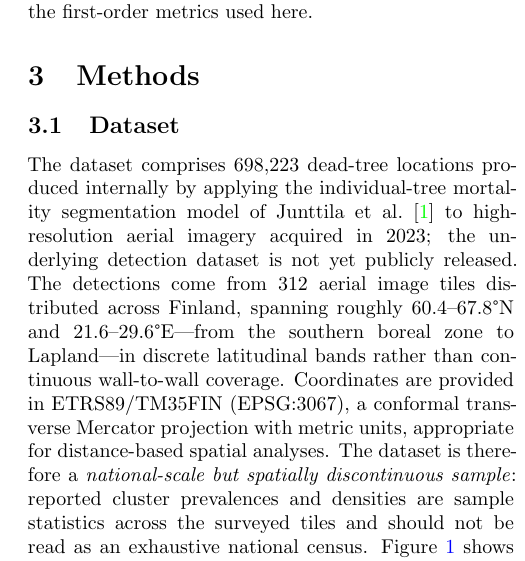
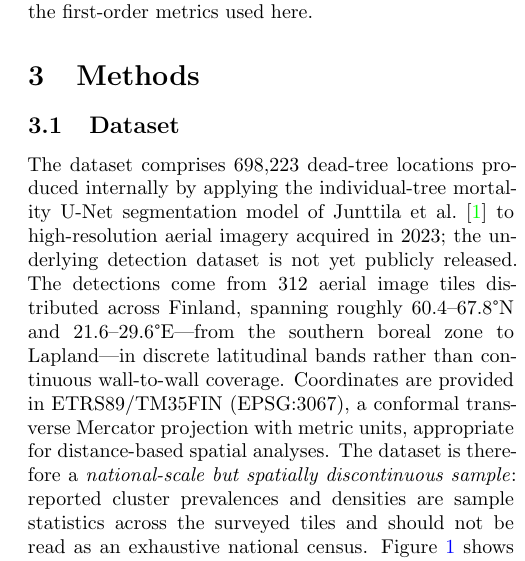
Before and after one commit to aniskhan25/TreeMortSpatial, a LaTeX paper (report/main.tex): part of one column of page 3 of 17, cut so that both start at the same text. Compiled offline with pdfLaTeX.

Commit message:
Specify U-Net architecture for the segmentation model in §3.1
Per author confirmation, the individual-tree mortality detector is the U-Net
segmentation model of Junttila et al. (2024).

```diff
--- a/report/main.tex
+++ b/report/main.tex
@@ -184,7 +184,7 @@ the first-order metrics used here.
 \label{sec:data}
 
 The dataset comprises 698,223 dead-tree locations produced internally by applying the
-individual-tree mortality segmentation model of \citet{junttila2024significant} to
+individual-tree mortality U-Net segmentation model of \citet{junttila2024significant} to
 high-resolution aerial imagery acquired in 2023; the underlying detection dataset is not yet
 publicly released. The detections come from 312 aerial
 image tiles distributed across Finland, spanning roughly 60.4--67.8\textdegree{}N and
```
Also changed, not shown: 1 other file.
